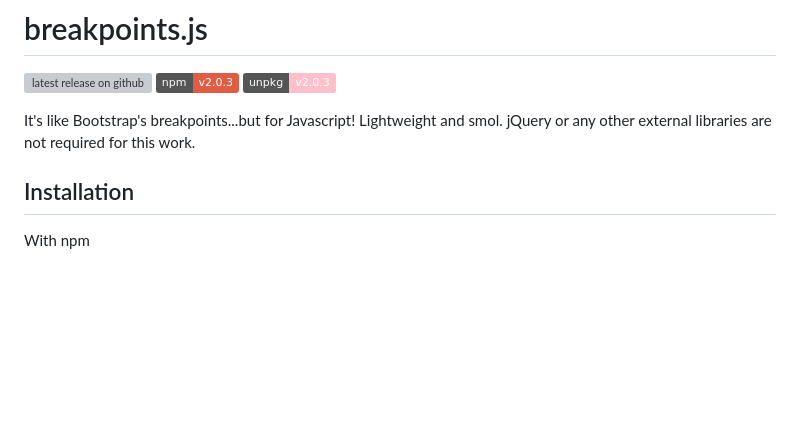
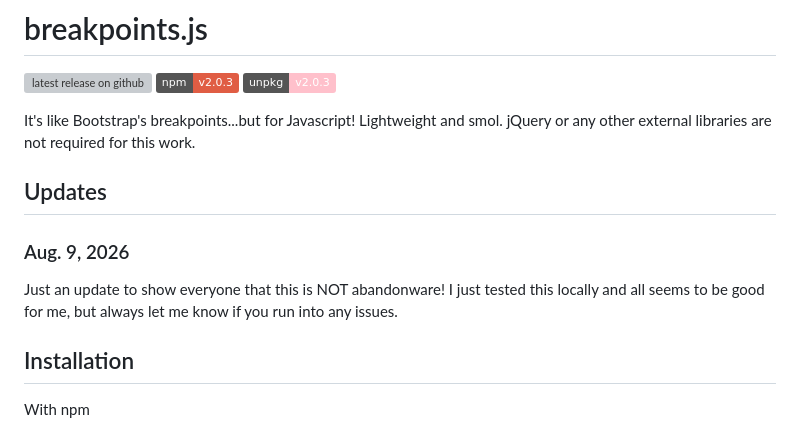
Before and after one commit to giantpaper/breakpoints.js, a Markdown page: README.md, the part around the change. Rendered like a GitHub page; badges without logos; blank space fills up the shorter version; grey boxes are pictures that could not be loaded.

Commit message:
DOC: Added an update to the readme

```diff
--- a/README.md
+++ b/README.md
@@ -5,6 +5,12 @@
 [![v2.0.3 on unpkg](https://img.shields.io/badge/unpkg-v2.0.3-pink)](https://unpkg.com/@giantpaper/breakpoints.js@2.0.3/breakpoints.js)
 
 It's like Bootstrap's breakpoints...but for Javascript! Lightweight and smol. jQuery or any other external libraries are not required for this work.
+
+## Updates
+
+### Aug. 9, 2026
+
+Just an update to show everyone that this is NOT abandonware! I just tested this locally and all seems to be good for me, but always let me know if you run into any issues.
 
 ## Installation
 
```
